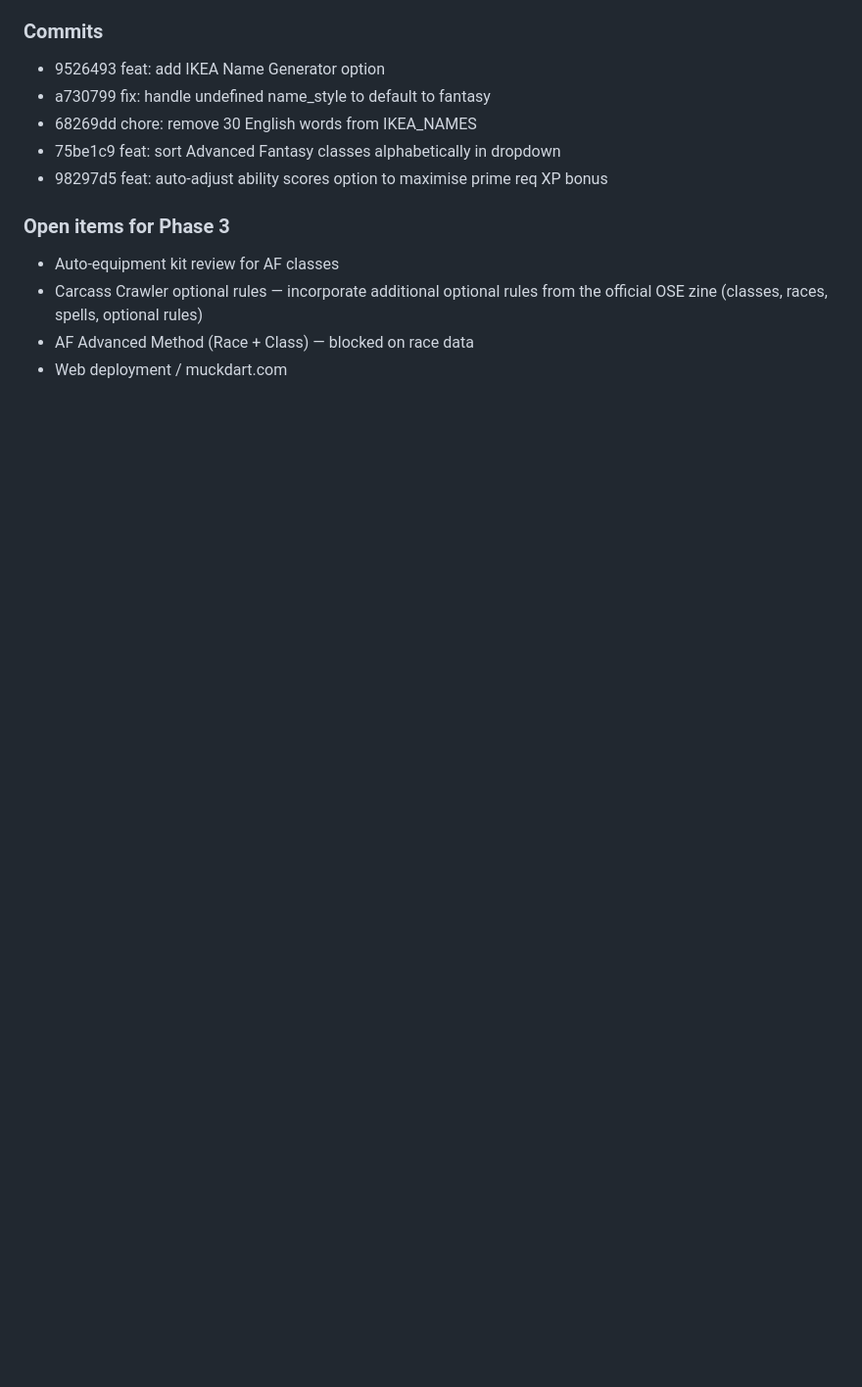
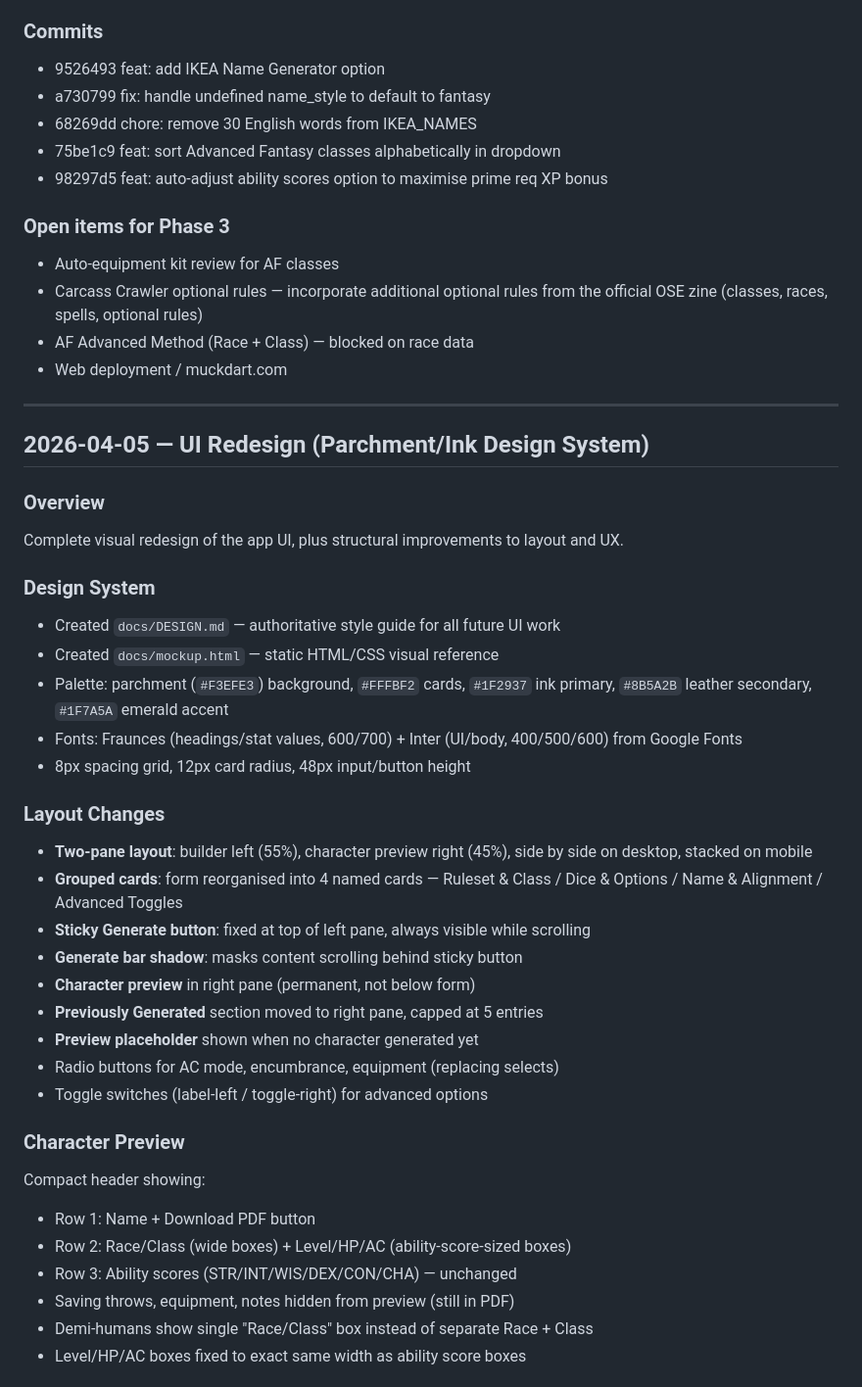
Before and after one commit to ColHoraceGentleman/ose-character-creator, a Markdown page: DEVLOG.md, the part around one of its changes. Shown at 98% size. GitHub-like rendering; blank space fills up the shorter version.

Commit message:
docs: add 2026-04-05 UI redesign session to DEVLOG

```diff
--- a/DEVLOG.md
+++ b/DEVLOG.md
@@ -529,3 +529,37 @@ Phase 2 completed. AF Basic Method is fully implemented. Several QoL features ad
 - Carcass Crawler optional rules — incorporate additional optional rules from the official OSE zine (classes, races, spells, optional rules)
 - AF Advanced Method (Race + Class) — blocked on race data
 - Web deployment / muckdart.com
+
+---
+## 2026-04-05 — UI Redesign (Parchment/Ink Design System)
+
+### Overview
+Complete visual redesign of the app UI, plus structural improvements to layout and UX.
+
+### Design System
+- Created `docs/DESIGN.md` — authoritative style guide for all future UI work
+- Created `docs/mockup.html` — static HTML/CSS visual reference
+- Palette: parchment (`#F3EFE3`) background, `#FFFBF2` cards, `#1F2937` ink primary, `#8B5A2B` leather secondary, `#1F7A5A` emerald accent
+- Fonts: Fraunces (headings/stat values, 600/700) + Inter (UI/body, 400/500/600) from Google Fonts
+- 8px spacing grid, 12px card radius, 48px input/button height
+
+### Layout Changes
+- **Two-pane layout**: builder left (55%), character preview right (45%), side by side on desktop, stacked on mobile
+- **Grouped cards**: form reorganised into 4 named cards — Ruleset & Class / Dice & Options / Name & Alignment / Advanced Toggles
+- **Sticky Generate button**: fixed at top of left pane, always visible while scrolling
+- **Generate bar shadow**: masks content scrolling behind sticky button
+- **Character preview** in right pane (permanent, not below form)
+- **Previously Generated** section moved to right pane, capped at 5 entries
+- **Preview placeholder** shown when no character generated yet
+- Radio buttons for AC mode, encumbrance, equipment (replacing selects)
+- Toggle switches (label-left / toggle-right) for advanced options
+
+### Character Preview
+Compact header showing:
+- Row 1: Name + Download PDF button
+- Row 2: Race/Class (wide boxes) + Level/HP/AC (ability-score-sized boxes)
+- Row 3: Ability scores (STR/INT/WIS/DEX/CON/CHA) — unchanged
+- Saving throws, equipment, notes hidden from preview (still in PDF)
+- Demi-humans show single "Race/Class" box instead of separate Race + Class
+- Level/HP/AC boxes fixed to exact same width as ability score boxes
+
```
Also changed, not shown: other parts of DEVLOG.md (+26 -0 lines).
